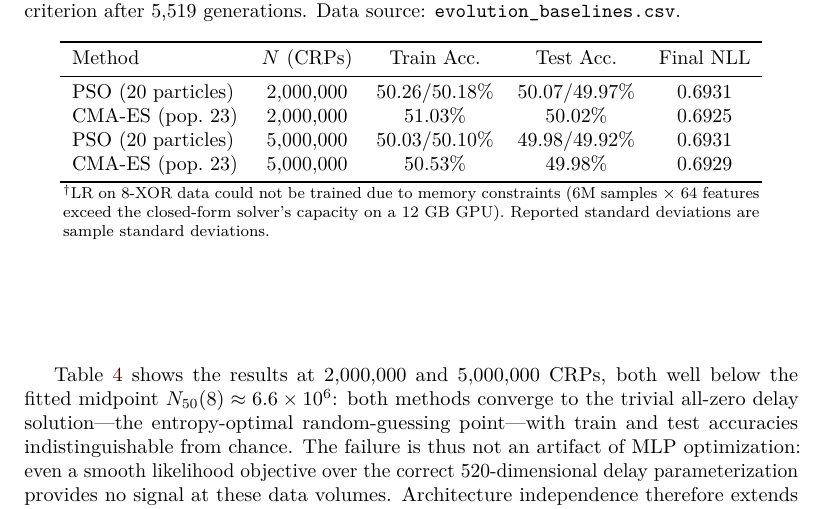
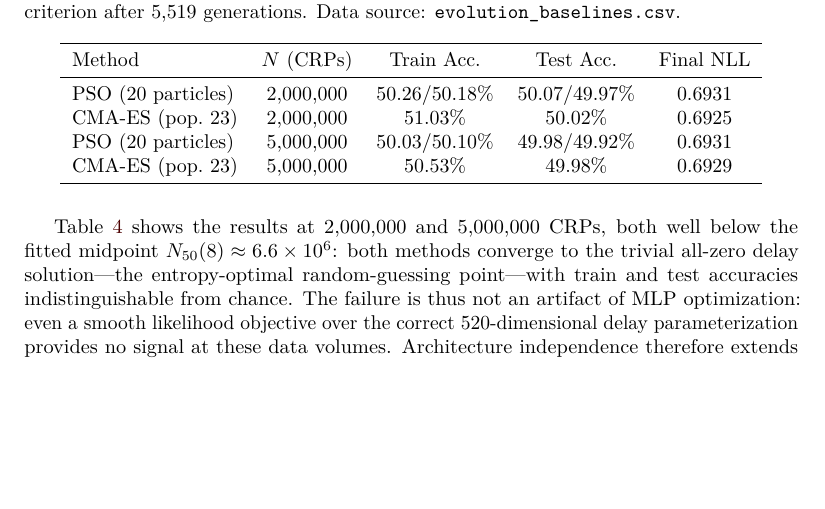
Before and after one commit to inco308/Split_PUF_Artifact, a LaTeX document (paper/main.tex, which reads paper/sections/04_results.tex): part of page 13 of 23 before the commit and part of page 13 of 22 after it, cut so that both start at the same text, the shorter picture padded with empty space. The pictures show the PDF file paper/main.pdf that the author committed with the source.

Commit message:
修复脚注误加全部表格

```diff
--- a/paper/sections/04_results.tex
+++ b/paper/sections/04_results.tex
@@ -96,11 +96,6 @@ $k$ & $N$ (CRPs) & Successes & $P(\text{success})$ & $95\%$ CI \\
   & 15{,}000{,}000 & 0/3   & 0\%    & {[}0\%, 71\%{]} \\
 \bottomrule
 \end{tabular}
-
-\parbox{0.9\columnwidth}{\footnotesize $^\dagger$LR on 8-XOR data could
-not be trained due to memory constraints (6M samples $\times$ 64 features
-exceed the closed-form solver's capacity on a 12~GB GPU).  Reported standard
-deviations are sample standard deviations.}
 \tablefloatend
 
 \paragraph{2-XOR.}
@@ -337,11 +333,6 @@ Big MLP ($k{=}10$, $\sim$1.1M params) & 1{,}083{,}905 & 50.05\% & 136 \\
 \emph{Same MLP with 10M data}         & 74{,}369 & \textbf{99.71\%} & 1{,}666 \\
 \bottomrule
 \end{tabular}
-
-\parbox{0.9\columnwidth}{\footnotesize $^\dagger$LR on 8-XOR data could
-not be trained due to memory constraints (6M samples $\times$ 64 features
-exceed the closed-form solver's capacity on a 12~GB GPU).  Reported standard
-deviations are sample standard deviations.}
 \tablefloatend
 
 Table~\ref{tab:arch} shows the results.  Every architecture---from the
@@ -420,11 +411,6 @@ PSO (20 particles) & 5{,}000{,}000 & 50.03/50.10\% & 49.98/49.92\% & 0.6931 \\
 CMA-ES (pop.\ 23)  & 5{,}000{,}000 & 50.53\%       & 49.98\%       & 0.6929 \\
 \bottomrule
 \end{tabular}
-
-\parbox{0.9\columnwidth}{\footnotesize $^\dagger$LR on 8-XOR data could
-not be trained due to memory constraints (6M samples $\times$ 64 features
-exceed the closed-form solver's capacity on a 12~GB GPU).  Reported standard
-deviations are sample standard deviations.}
 \tablefloatend
 
 Table~\ref{tab:evo} shows the results at 2{,}000{,}000 and 5{,}000{,}000
@@ -484,11 +470,6 @@ iPUF Config. & Equiv.\ XOR & $N$ (CRPs) & Test Acc. & Params \\
   &                         & 5{,}000{,}000 & 99.73\% & 20{,}801 \\
 \bottomrule
 \end{tabular}
-
-\parbox{0.9\columnwidth}{\footnotesize $^\dagger$LR on 8-XOR data could
-not be trained due to memory constraints (6M samples $\times$ 64 features
-exceed the closed-form solver's capacity on a 12~GB GPU).  Reported standard
-deviations are sample standard deviations.}
 \tablefloatend
 
 All tested iPUF configurations succumb to the split attack with
```
Also changed, not shown: paper/main.pdf, paper/sections/04_results.tex (1 more changed lines).
